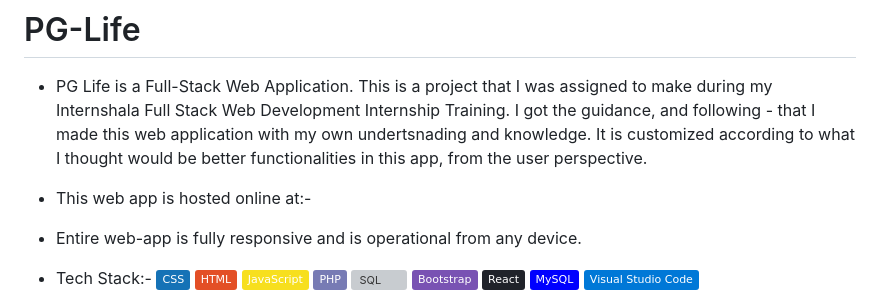
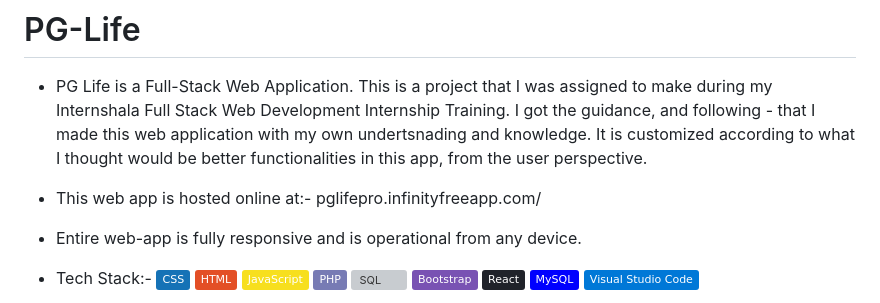
Before and after one commit to lalitpatil891/PG-Life, a Markdown page: README.md, the part around the change. GitHub-like rendering; badges without logos; grey boxes are pictures that could not be loaded.

```diff
--- a/README.md
+++ b/README.md
@@ -1,6 +1,6 @@
 # PG-Life
 - PG Life is a Full-Stack Web Application. This is a project that I was assigned to make during my Internshala Full Stack Web Development Internship Training. I got the guidance, and following - that I made this web application with my own undertsnading and knowledge. It is customized according to what I thought would be better functionalities in this app, from the user perspective.
-- This web app is hosted online at:-
+- This web app is hosted online at:- pglifepro.infinityfreeapp.com/
 - Entire web-app is fully responsive and is operational from any device.
 - Tech Stack:- <a href="#"><img alt="CSS" src="https://img.shields.io/badge/CSS-1572B6.svg?logo=css3&logoColor=white"></a>
     <a href="#"><img alt="HTML" src="https://img.shields.io/badge/HTML-E34F26.svg?logo=html5&logoColor=white"></a>
```
